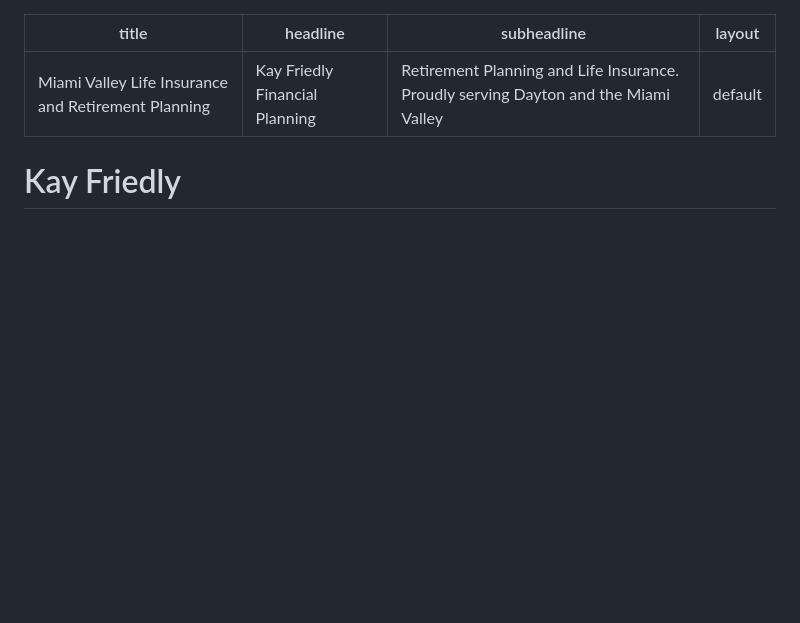
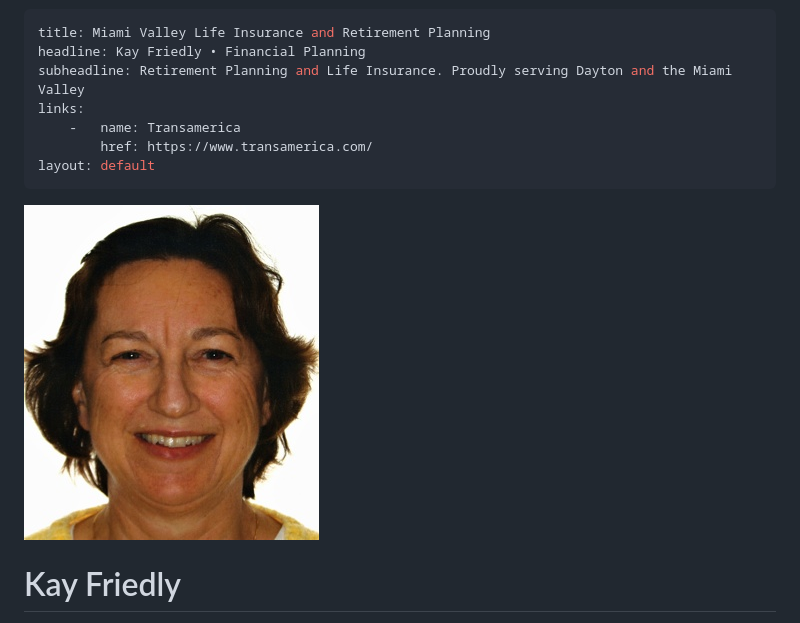
Before and after one commit to kayfriedly/kayfriedly.com, a Markdown page: index.md, the part around the change printed below. Rendered like a GitHub page; pictures changed too: images/kf.jpg (added); blank space fills up the shorter version.

```diff
--- a/index.md
+++ b/index.md
@@ -1,9 +1,14 @@
 ---
 title: Miami Valley Life Insurance and Retirement Planning
-headline: Kay Friedly Financial Planning
+headline: Kay Friedly • Financial Planning
 subheadline: Retirement Planning and Life Insurance. Proudly serving Dayton and the Miami Valley
+links:
+    -   name: Transamerica
+        href: https://www.transamerica.com/
 layout: default
 ---
+
+![Kay](images/kf.jpg)
 
 Kay Friedly
 ===========
```
Also changed, not shown: other parts of index.md (+1 -1 lines), 2 other files.
